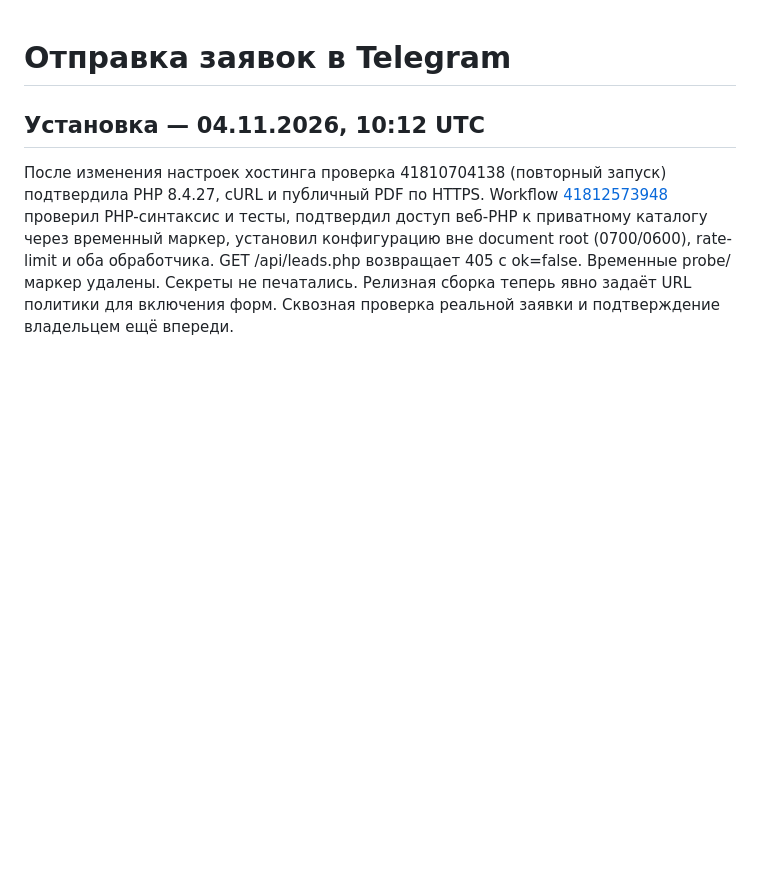
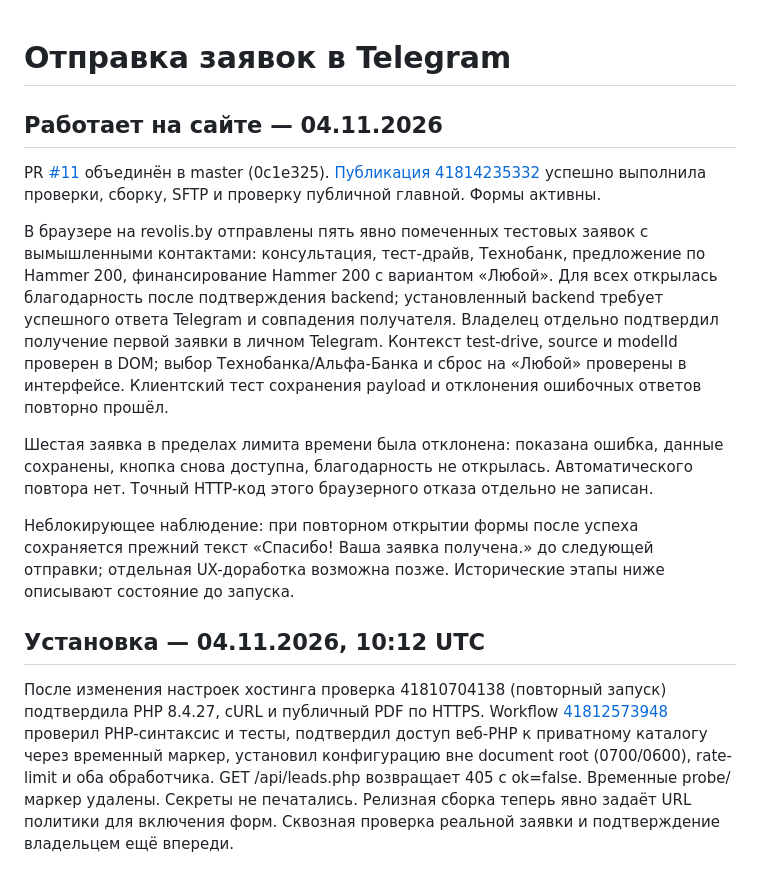
Before and after one commit to 8j722ntzch-wq/Revolis.Moto, a Markdown page: docs/telegram-leads.md, the part around the change. GitHub-like rendering; blank space fills up the shorter version.

Commit message:
Document live Telegram lead delivery and owner confirmation

```diff
--- a/docs/telegram-leads.md
+++ b/docs/telegram-leads.md
@@ -1,4 +1,14 @@
 # Отправка заявок в Telegram
+
+## Работает на сайте — 04.11.2026
+
+PR [#11](https://github.com/8j722ntzch-wq/Revolis.Moto/pull/11) объединён в master (0c1e325). [Публикация 41814235332](https://github.com/8j722ntzch-wq/Revolis.Moto/actions/runs/41814235332) успешно выполнила проверки, сборку, SFTP и проверку публичной главной. Формы активны.
+
+В браузере на revolis.by отправлены пять явно помеченных тестовых заявок с вымышленными контактами: консультация, тест-драйв, Технобанк, предложение по Hammer 200, финансирование Hammer 200 с вариантом «Любой». Для всех открылась благодарность после подтверждения backend; установленный backend требует успешного ответа Telegram и совпадения получателя. Владелец отдельно подтвердил получение первой заявки в личном Telegram. Контекст test-drive, source и modelId проверен в DOM; выбор Технобанка/Альфа-Банка и сброс на «Любой» проверены в интерфейсе. Клиентский тест сохранения payload и отклонения ошибочных ответов повторно прошёл.
+
+Шестая заявка в пределах лимита времени была отклонена: показана ошибка, данные сохранены, кнопка снова доступна, благодарность не открылась. Автоматического повтора нет. Точный HTTP-код этого браузерного отказа отдельно не записан.
+
+Неблокирующее наблюдение: при повторном открытии формы после успеха сохраняется прежний текст «Спасибо! Ваша заявка получена.» до следующей отправки; отдельная UX-доработка возможна позже. Исторические этапы ниже описывают состояние до запуска.
 
 ## Установка — 04.11.2026, 10:12 UTC
 
```
